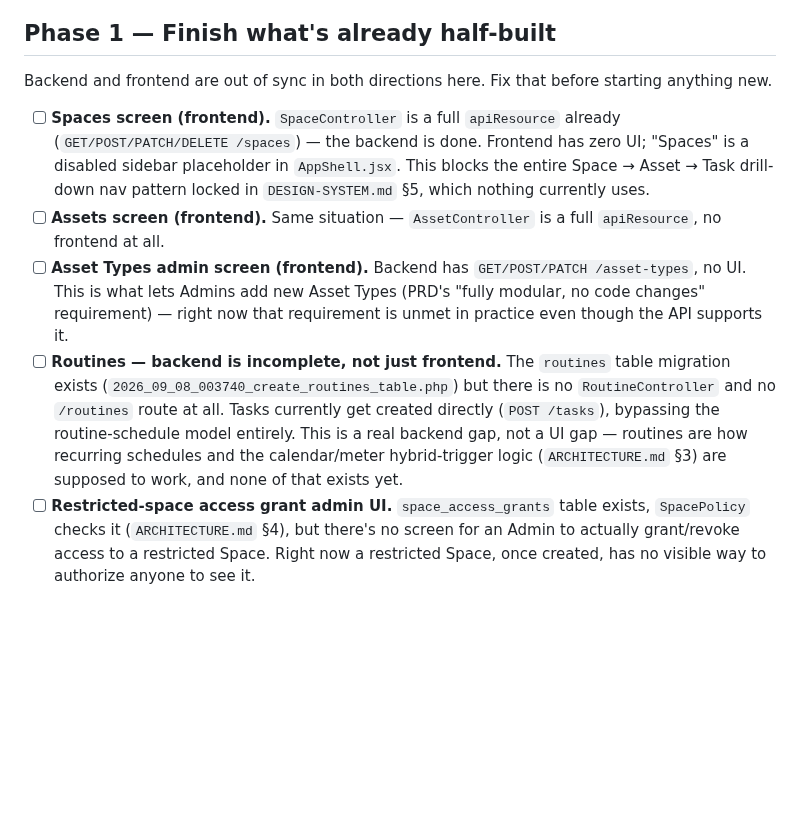
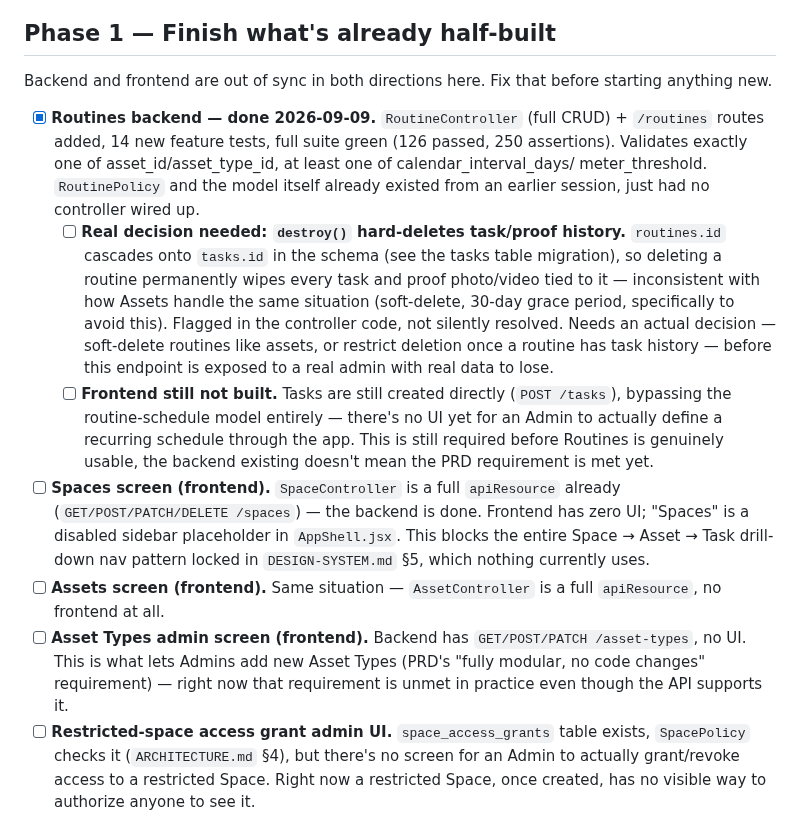
Before and after one commit to gabrielnig/Ark-Workers, a Markdown page: docs/BUILD-PLAN.md, the part around the change. Rendered like a GitHub page; blank space fills up the shorter version.

Commit message:
Phase 1: Routines backend done, flag hard-delete cascade decision and remaining frontend work

```diff
--- a/docs/BUILD-PLAN.md
+++ b/docs/BUILD-PLAN.md
@@ -47,6 +47,28 @@ matters if this data is unrecoverable.
 Backend and frontend are out of sync in both directions here. Fix that
 before starting anything new.
 
+- [x] **Routines backend — done 2026-09-09.** `RoutineController` (full
+      CRUD) + `/routines` routes added, 14 new feature tests, full suite
+      green (126 passed, 250 assertions). Validates exactly one of
+      asset_id/asset_type_id, at least one of calendar_interval_days/
+      meter_threshold. `RoutinePolicy` and the model itself already
+      existed from an earlier session, just had no controller wired up.
+  - [ ] **Real decision needed: `destroy()` hard-deletes task/proof
+        history.** `routines.id` cascades onto `tasks.id` in the schema
+        (see the tasks table migration), so deleting a routine
+        permanently wipes every task and proof photo/video tied to it —
+        inconsistent with how Assets handle the same situation
+        (soft-delete, 30-day grace period, specifically to avoid this).
+        Flagged in the controller code, not silently resolved. Needs an
+        actual decision — soft-delete routines like assets, or restrict
+        deletion once a routine has task history — before this endpoint
+        is exposed to a real admin with real data to lose.
+  - [ ] **Frontend still not built.** Tasks are still created directly
+        (`POST /tasks`), bypassing the routine-schedule model
+        entirely — there's no UI yet for an Admin to actually define a
+        recurring schedule through the app. This is still required
+        before Routines is genuinely usable, the backend existing
+        doesn't mean the PRD requirement is met yet.
 - [ ] **Spaces screen (frontend).** `SpaceController` is a full
       `apiResource` already (`GET/POST/PATCH/DELETE /spaces`) — the
       backend is done. Frontend has zero UI; "Spaces" is a disabled
@@ -60,15 +82,6 @@ before starting anything new.
       new Asset Types (PRD's "fully modular, no code changes" requirement)
       — right now that requirement is unmet in practice even though the
       API supports it.
-- [ ] **Routines — backend is incomplete, not just frontend.** The
-      `routines` table migration exists
-      (`2026_09_08_003740_create_routines_table.php`) but there is no
-      `RoutineController` and no `/routines` route at all. Tasks
-      currently get created directly (`POST /tasks`), bypassing the
-      routine-schedule model entirely. This is a real backend gap, not
-      a UI gap — routines are how recurring schedules and the
-      calendar/meter hybrid-trigger logic (`ARCHITECTURE.md` §3) are
-      supposed to work, and none of that exists yet.
 - [ ] **Restricted-space access grant admin UI.** `space_access_grants`
       table exists, `SpacePolicy` checks it (`ARCHITECTURE.md` §4), but
       there's no screen for an Admin to actually grant/revoke access to
```
